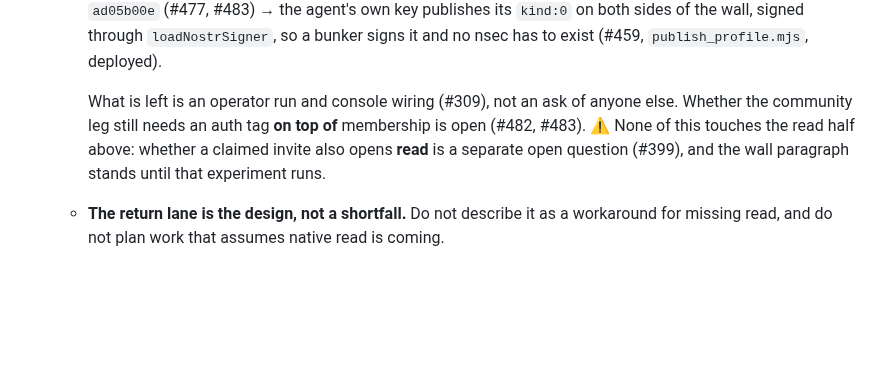
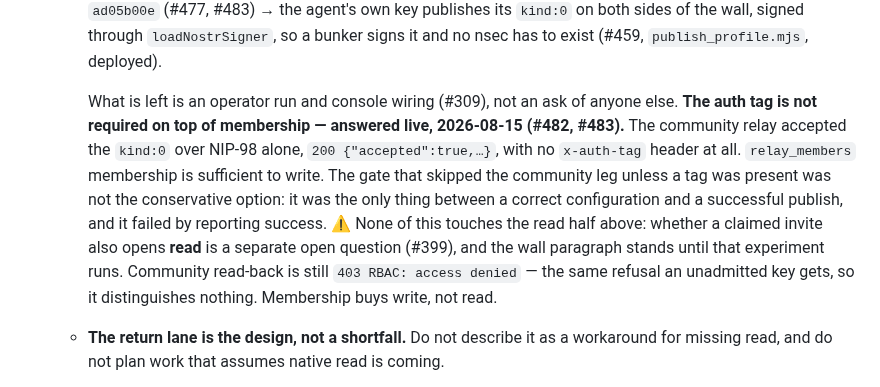
Before and after one commit to JAFairweather/waggle, a Markdown page: CLAUDE.md, the part around the change. GitHub-like rendering; blank space fills up the shorter version.

Commit message:
docs: the community auth tag question is answered, not open (#482)
CLAUDE.md said "whether the community leg still needs an auth tag on top of
membership is open (#482, #483)". #483 merged with the live answer: the community
relay accepted the kind:0 over NIP-98 alone, 200 {"accepted":true,…}, no
x-auth-tag header. relay_members membership is sufficient to write.

This is the same failure mode as #485 four commits ago — a line in "claims that
must never drift" that a merged issue overturned and nobody amended. That heading
reads as "settled, stop re-deriving", which is exactly why a stale entry there
costs days rather than minutes.

Also states the other half, because the two get conflated: community read-back is
still 403 RBAC: access denied, the same refusal an unadmitted key gets, so it
distinguishes nothing. Membership buys write, not read. #399 stands.

Co-Authored-By: Claude <noreply@anthropic.com>

```diff
--- a/CLAUDE.md
+++ b/CLAUDE.md
@@ -95,10 +95,17 @@ not in the source you edited.
     signed through `loadNostrSigner`, so a bunker signs it and no nsec has to exist (#459,
     `publish_profile.mjs`, deployed).
 
-    What is left is an operator run and console wiring (#309), not an ask of anyone else. Whether
-    the community leg still needs an auth tag **on top of** membership is open (#482, #483).
+    What is left is an operator run and console wiring (#309), not an ask of anyone else. **The
+    auth tag is not required on top of membership — answered live, 2026-08-15 (#482, #483).** The
+    community relay accepted the `kind:0` over NIP-98 alone, `200 {"accepted":true,…}`, with no
+    `x-auth-tag` header at all. `relay_members` membership is sufficient to write. The gate that
+    skipped the community leg unless a tag was present was not the conservative option: it was the
+    only thing between a correct configuration and a successful publish, and it failed by reporting
+    success.
     ⚠ None of this touches the read half above: whether a claimed invite also opens **read** is a
     separate open question (#399), and the wall paragraph stands until that experiment runs.
+    Community read-back is still `403 RBAC: access denied` — the same refusal an unadmitted key
+    gets, so it distinguishes nothing. Membership buys write, not read.
   - **The return lane is the design, not a shortfall.** Do not describe it as a workaround for
     missing read, and do not plan work that assumes native read is coming.
 - **You act as your OWN participant key, never as the bridge.** Signing as waggle is
```
